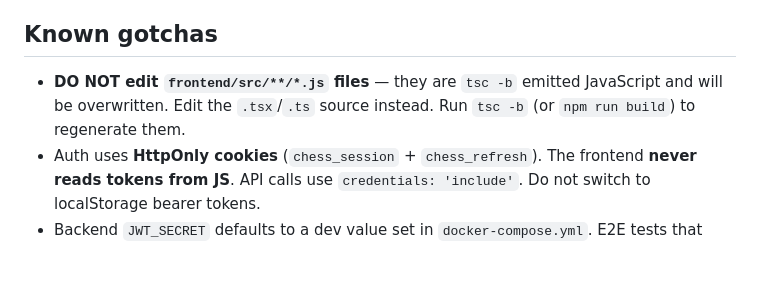
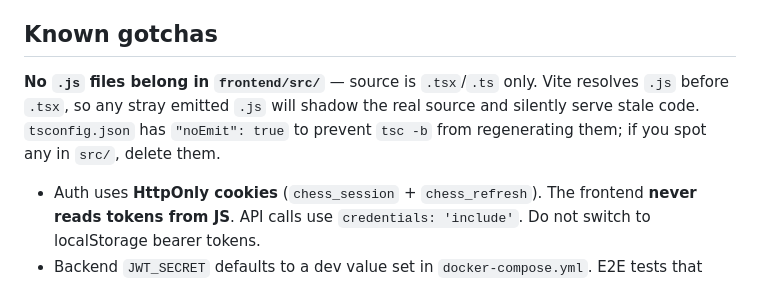
Before and after one commit to luk-commits/chess-academy, a Markdown page: AGENTS.md, the part around the change. Rendered like a GitHub page; blank space fills up the shorter version.

Commit message:
docs: change how to handle .js files for vite

```diff
--- a/AGENTS.md
+++ b/AGENTS.md
@@ -76,7 +76,7 @@ docker compose exec backend php vendor/bin/phpunit
 
 ## Known gotchas
 
-- **DO NOT edit `frontend/src/**/*.js` files** — they are `tsc -b` emitted JavaScript and will be overwritten. Edit the `.tsx`/`.ts` source instead. Run `tsc -b` (or `npm run build`) to regenerate them.
+**No `.js` files belong in `frontend/src/`** — source is `.tsx`/`.ts` only. Vite resolves `.js` before `.tsx`, so any stray emitted `.js` will shadow the real source and silently serve stale code. `tsconfig.json` has `"noEmit": true` to prevent `tsc -b` from regenerating them; if you spot any in `src/`, delete them.
 - Auth uses **HttpOnly cookies** (`chess_session` + `chess_refresh`). The frontend **never reads tokens from JS**. API calls use `credentials: 'include'`. Do not switch to localStorage bearer tokens.
 - Backend `JWT_SECRET` defaults to a dev value set in `docker-compose.yml`. E2E tests that issue tokens internally (PHPUnit tests) use their own hardcoded secret — changing one without the other will break those tests.
 - `migrator` service runs raw `.sql` files from `backend/migrations/` on every `docker compose up`. The init insert (`01_init.sql`) has no `ON CONFLICT` clause; restarting with a populated DB volume will fail on duplicate keys. Drop the `db_data` volume or drop the seed rows before re-running.
```
